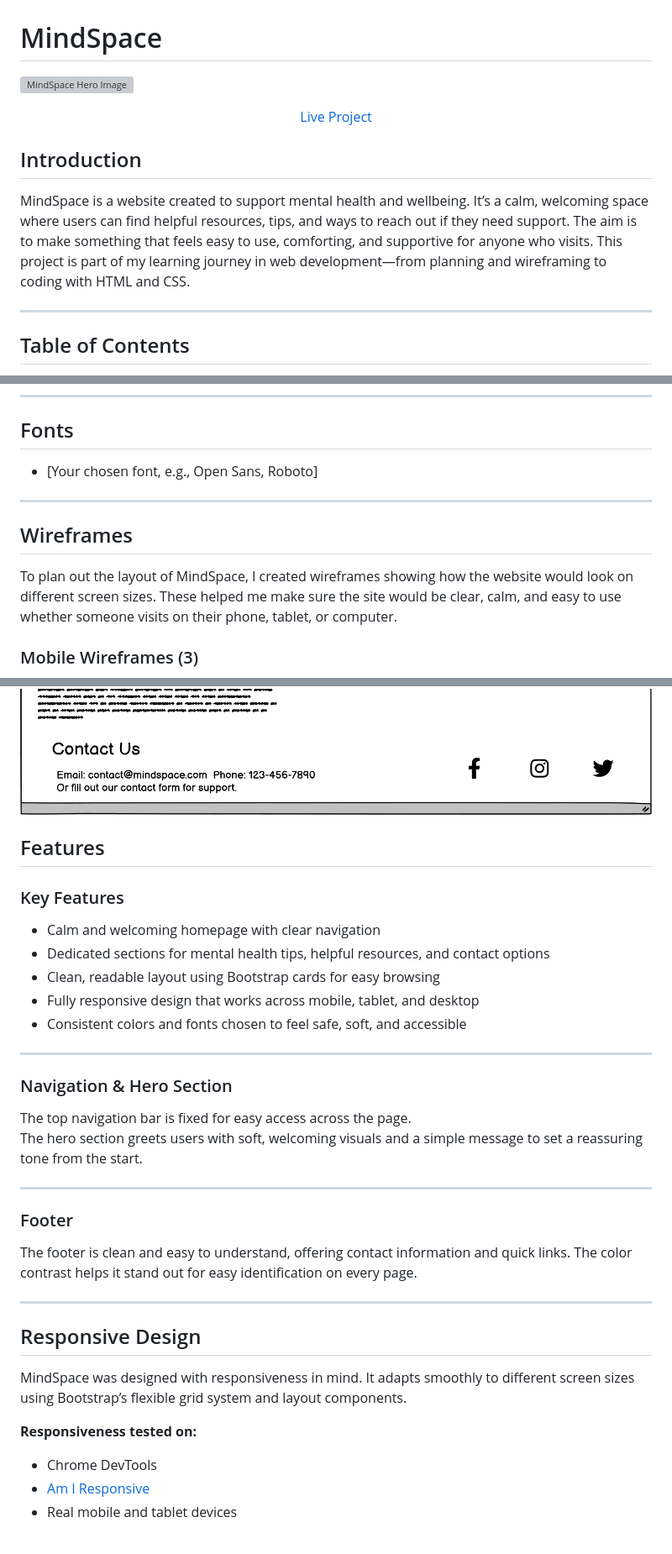
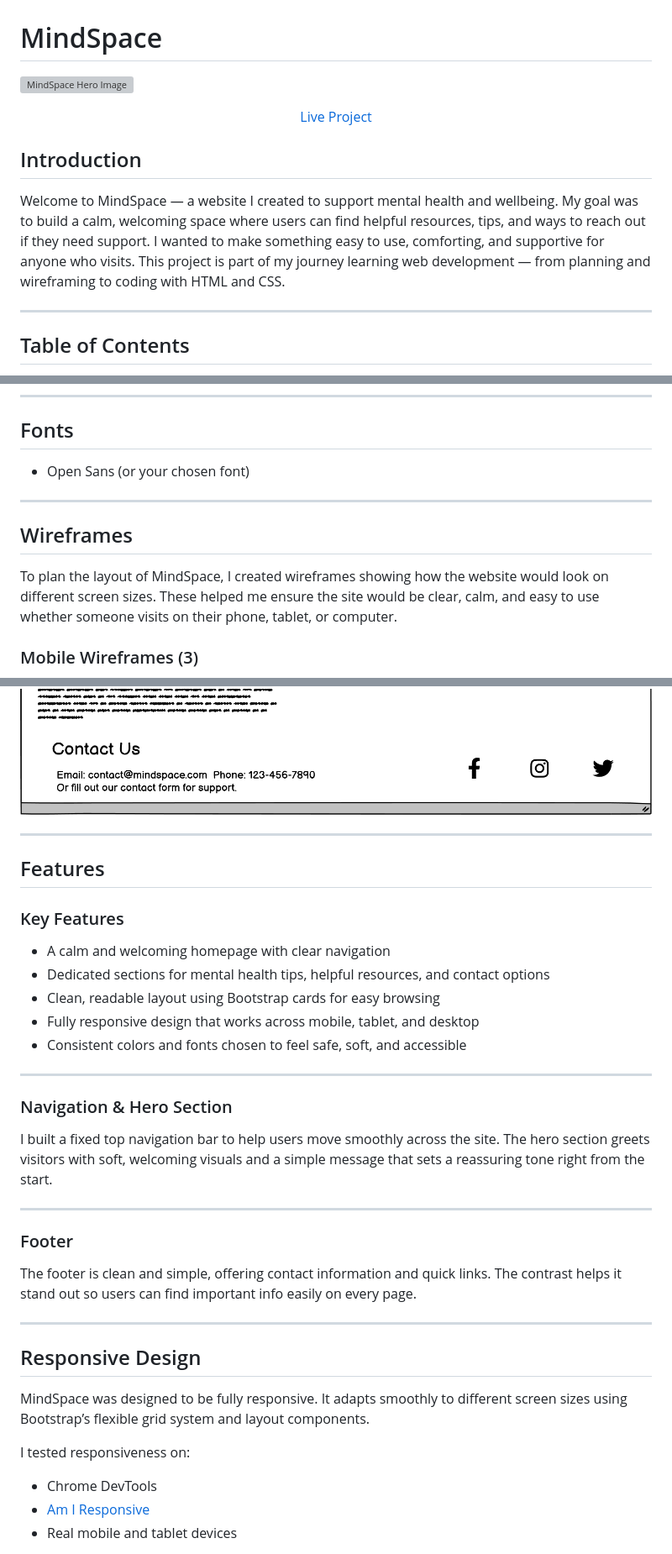
Before and after one commit to khalidmohamud20/Mental-Health, a Markdown page: README.md, 3 parts joined by grey strips. Shown at 84% size. GitHub-like rendering; grey boxes are pictures that could not be loaded.

```diff
--- a/README.md
+++ b/README.md
@@ -7,9 +7,8 @@
 </p>
-
 
 ## Introduction
 
-MindSpace is a website created to support mental health and wellbeing. It’s a calm, welcoming space where users can find helpful resources, tips, and ways to reach out if they need support. The aim is to make something that feels easy to use, comforting, and supportive for anyone who visits. This project is part of my learning journey in web development—from planning and wireframing to coding with HTML and CSS.
+Welcome to MindSpace — a website I created to support mental health and wellbeing. My goal was to build a calm, welcoming space where users can find helpful resources, tips, and ways to reach out if they need support. I wanted to make something easy to use, comforting, and supportive for anyone who visits. This project is part of my journey learning web development — from planning and wireframing to coding with HTML and CSS.
 
 ---
 
@@ -68,14 +67,13 @@ The goal is to create a space where anyone—whether they’re just curious or l
 
 ## Fonts
 
-- [Your chosen font, e.g., Open Sans, Roboto]
+- Open Sans (or your chosen font)
 
 ---
 
 ## Wireframes
 
-To plan out the layout of MindSpace, I created wireframes showing how the website would look on different screen sizes. These helped me make sure the site would be clear, calm, and easy to use whether someone visits on their phone, tablet, or computer.
-
+To plan the layout of MindSpace, I created wireframes showing how the website would look on different screen sizes. These helped me ensure the site would be clear, calm, and easy to use whether someone visits on their phone, tablet, or computer.
 
 ### Mobile Wireframes (3)
 ![Mobile Wireframe 2](images/Mobile%20Wireframe%20_2.png)
@@ -91,11 +89,13 @@ To plan out the layout of MindSpace, I created wireframes showing how the websit
 ![Desktop Wireframe](images/Desktop%20Wireframe%20%20.png)
 ![Desktop Wireframe 2](images/Desktop%20Wireframe%202%20.png)
 
+---
+
 ## Features
 
 ### Key Features
 
-- Calm and welcoming homepage with clear navigation
+- A calm and welcoming homepage with clear navigation
 - Dedicated sections for mental health tips, helpful resources, and contact options
 - Clean, readable layout using Bootstrap cards for easy browsing
 - Fully responsive design that works across mobile, tablet, and desktop
@@ -105,22 +105,22 @@ To plan out the layout of MindSpace, I created wireframes showing how the websit
 
 ### Navigation & Hero Section
 
-The top navigation bar is fixed for easy access across the page.
-The hero section greets users with soft, welcoming visuals and a simple message to set a reassuring tone from the start.
+I built a fixed top navigation bar to help users move smoothly across the site. The hero section greets visitors with soft, welcoming visuals and a simple message that sets a reassuring tone right from the start.
 
 ---
 
 ### Footer
 
-The footer is clean and easy to understand, offering contact information and quick links. The color contrast helps it stand out for easy identification on every page.
+The footer is clean and simple, offering contact information and quick links. The contrast helps it stand out so users can find important info easily on every page.
 
 ---
 
 ## Responsive Design
 
-MindSpace was designed with responsiveness in mind. It adapts smoothly to different screen sizes using Bootstrap’s flexible grid system and layout components.
+MindSpace was designed to be fully responsive. It adapts smoothly to different screen sizes using Bootstrap’s flexible grid system and layout components.
 
-**Responsiveness tested on:**
+I tested responsiveness on:
+
 - Chrome DevTools
 - [Am I Responsive](https://ui.dev/amiresponsive)
 - Real mobile and tablet devices
```
Also changed, not shown: other parts of README.md (+27 -26 lines).
